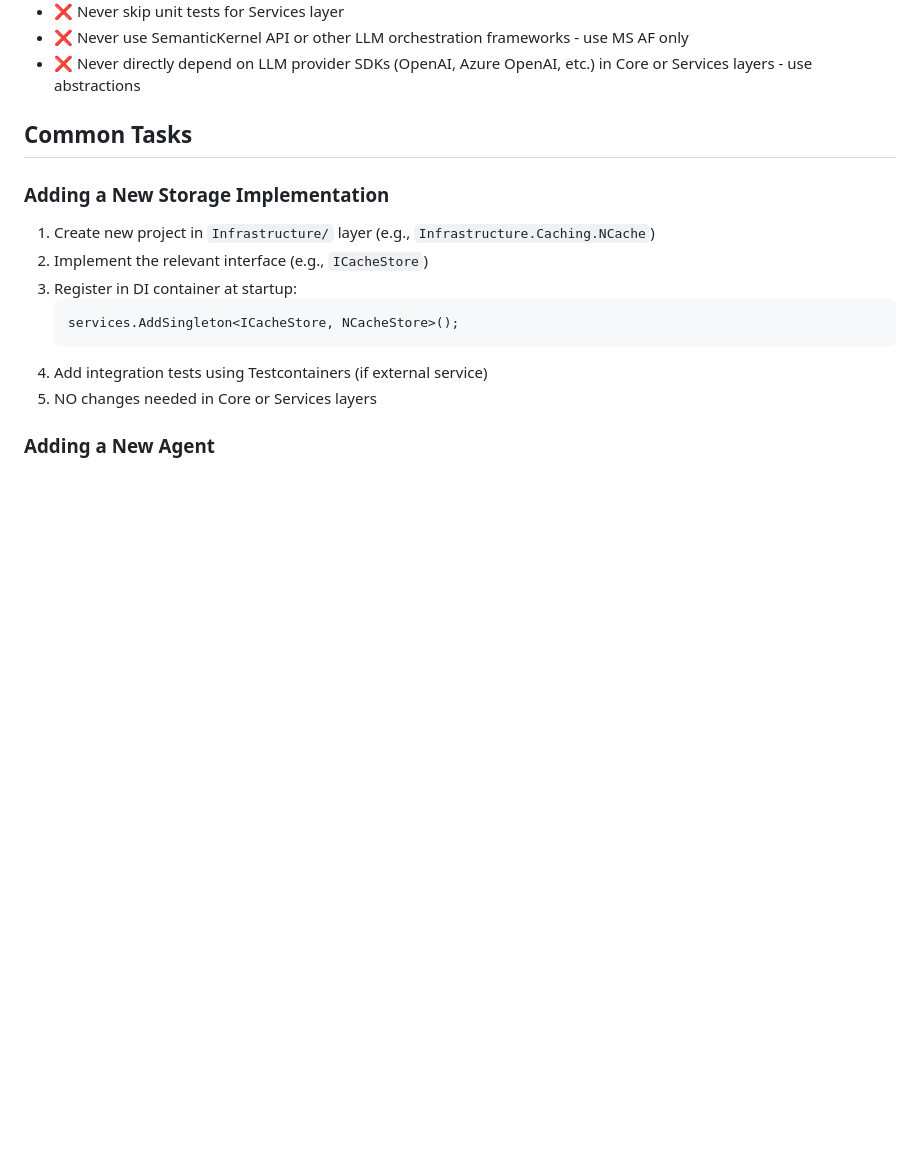
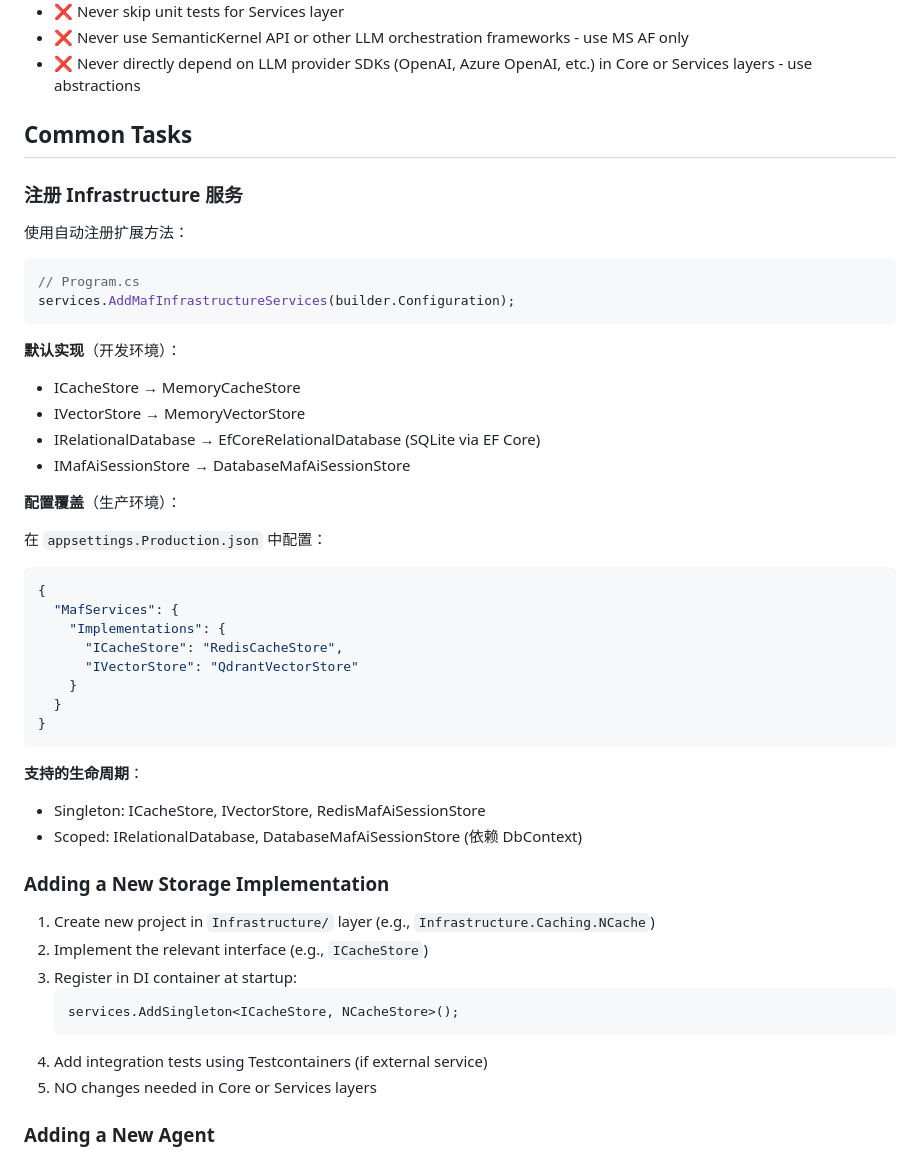
Before and after one commit to chenqilscy/multi-agent-task, a Markdown page: CLAUDE.md, the part around the change. GitHub-like rendering; blank space fills up the shorter version.

````diff
--- a/CLAUDE.md
+++ b/CLAUDE.md
@@ -253,6 +253,39 @@ public class MafTaskSchedulerTests
 
 ## Common Tasks
 
+### 注册 Infrastructure 服务
+
+使用自动注册扩展方法：
+
+```csharp
+// Program.cs
+services.AddMafInfrastructureServices(builder.Configuration);
+```
+
+**默认实现**（开发环境）：
+- ICacheStore → MemoryCacheStore
+- IVectorStore → MemoryVectorStore
+- IRelationalDatabase → EfCoreRelationalDatabase (SQLite via EF Core)
+- IMafAiSessionStore → DatabaseMafAiSessionStore
+
+**配置覆盖**（生产环境）：
+
+在 `appsettings.Production.json` 中配置：
+```json
+{
+  "MafServices": {
+    "Implementations": {
+      "ICacheStore": "RedisCacheStore",
+      "IVectorStore": "QdrantVectorStore"
+    }
+  }
+}
+```
+
+**支持的生命周期**：
+- Singleton: ICacheStore, IVectorStore, RedisMafAiSessionStore
+- Scoped: IRelationalDatabase, DatabaseMafAiSessionStore (依赖 DbContext)
+
 ### Adding a New Storage Implementation
 
 1. Create new project in `Infrastructure/` layer (e.g., `Infrastructure.Caching.NCache`)
````
Also changed, not shown: src/Infrastructure/README.md (added, +88 -0 lines).
